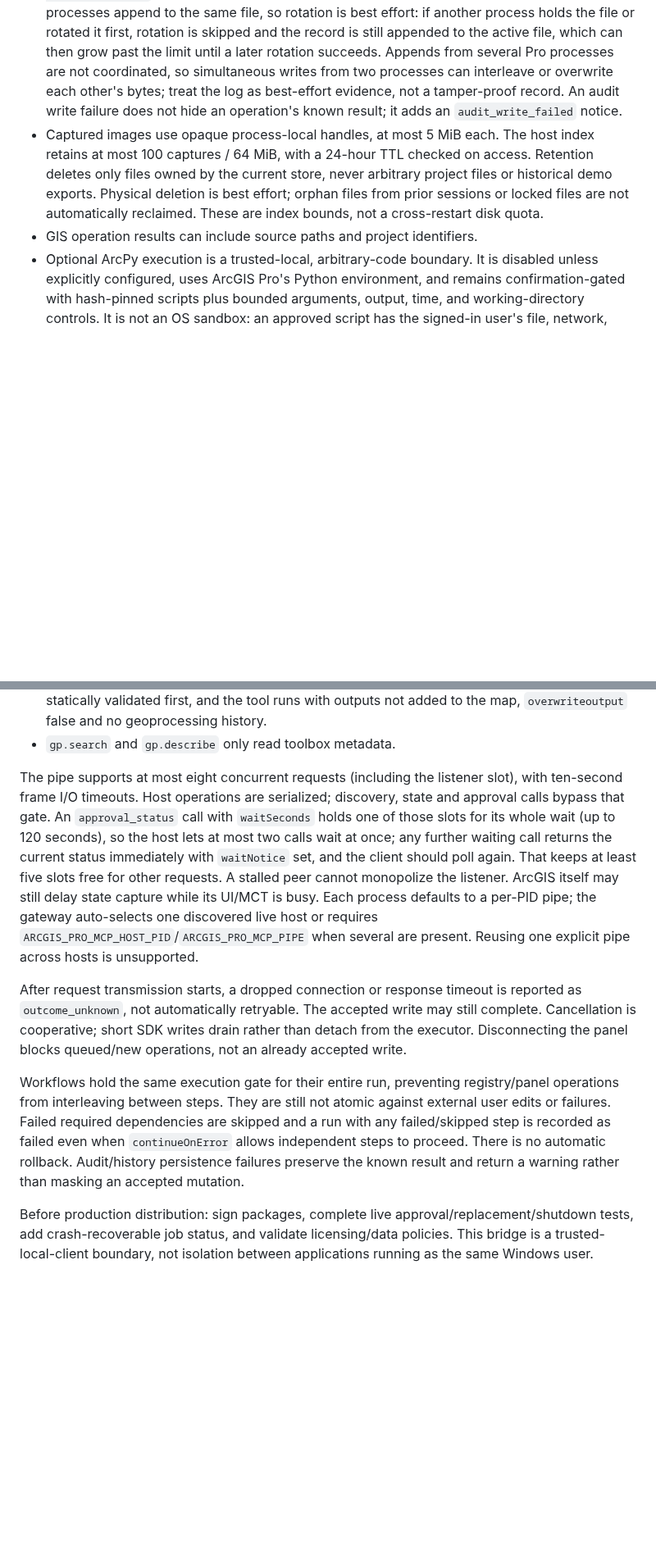
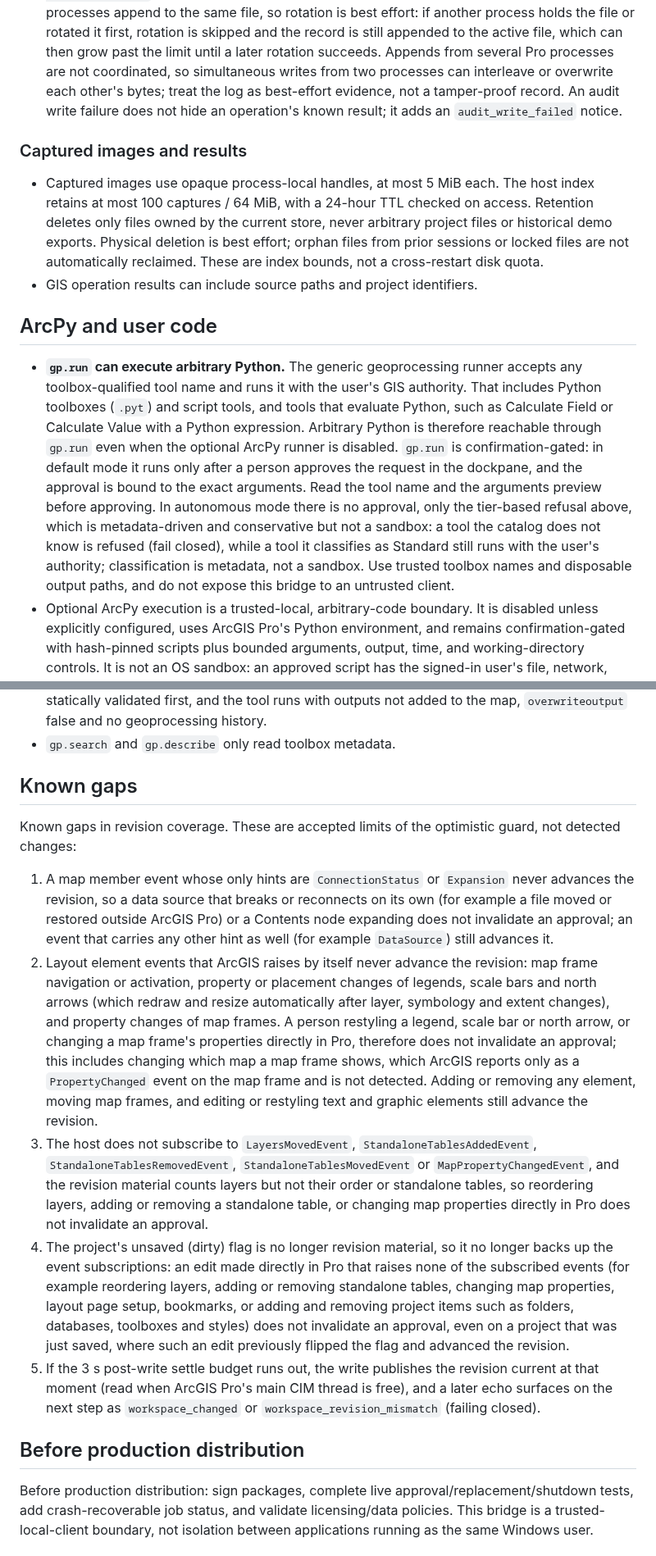
Before and after one commit to nicoazel/ArcGISPro.MCP, a Markdown page: docs/security.md, 2 parts joined by grey strips. Shown at 82% size. Rendered like a GitHub page; blank space fills up the shorter version.

```diff
--- a/docs/security.md
+++ b/docs/security.md
@@ -25,6 +51,13 @@ Status: development preview. The supported configuration is an interactive same-
 - Operation audit records are JSON lines in `%LOCALAPPDATA%\ArcGISProMCP\audit\operations.jsonl`. Each record has a `kind`: `operation` for every invocation, including rejected calls and unknown operation ids (logged with version `unknown` and error `operation_not_found`, id truncated to 256 characters), `dry-run` for every dry run, and `approval` for every local approve/deny decision, with `decision` (`approved`/`denied`) and `actor` (`panel-card` for a reviewed request, `panel-action` for a dockpane button). Operation records carry `autonomousBypass: true` when autonomous mode skipped review. Records store an argument hash, not the arguments. Approval expiry and `approval_cancel` are not audited. When the active file exceeds 16 MiB it is renamed to `operations.<utc-timestamp>.jsonl`; the newest five rotated files are kept and older ones deleted. All Pro processes append to the same file, so rotation is best effort: if another process holds the file or rotated it first, rotation is skipped and the record is still appended to the active file, which can then grow past the limit until a later rotation succeeds. Appends from several Pro processes are not coordinated, so simultaneous writes from two processes can interleave or overwrite each other's bytes; treat the log as best-effort evidence, not a tamper-proof record. An audit write failure does not hide an operation's known result; it adds an `audit_write_failed` notice.
+
+### Captured images and results
+
 - Captured images use opaque process-local handles, at most 5 MiB each. The host index retains at most 100 captures / 64 MiB, with a 24-hour TTL checked on access. Retention deletes only files owned by the current store, never arbitrary project files or historical demo exports. Physical deletion is best effort; orphan files from prior sessions or locked files are not automatically reclaimed. These are index bounds, not a cross-restart disk quota.
 - GIS operation results can include source paths and project identifiers.
+
+## ArcPy and user code
+
+- **`gp.run` can execute arbitrary Python.** The generic geoprocessing runner accepts any toolbox-qualified tool name and runs it with the user's GIS authority. That includes Python toolboxes (`.pyt`) and script tools, and tools that evaluate Python, such as Calculate Field or Calculate Value with a Python expression. Arbitrary Python is therefore reachable through `gp.run` even when the optional ArcPy runner is disabled. `gp.run` is confirmation-gated: in default mode it runs only after a person approves the request in the dockpane, and the approval is bound to the exact arguments. Read the tool name and the arguments preview before approving. In autonomous mode there is no approval, only the tier-based refusal above, which is metadata-driven and conservative but not a sandbox: a tool the catalog does not know is refused (fail closed), while a tool it classifies as Standard still runs with the user's authority; classification is metadata, not a sandbox. Use trusted toolbox names and disposable output paths, and do not expose this bridge to an untrusted client.
 - Optional ArcPy execution is a trusted-local, arbitrary-code boundary. It is disabled unless explicitly configured, uses ArcGIS Pro's Python environment, and remains confirmation-gated with hash-pinned scripts plus bounded arguments, output, time, and working-directory controls. It is not an OS sandbox: an approved script has the signed-in user's file, network, ArcGIS, and licensing authority; deliberately detached child processes may outlive best-effort process-tree termination. See [ArcPy configuration](arcpy.md).
 
 ## Geoprocessing risk tiers
@@ -43,10 +76,16 @@ The add-in reads the installed system toolboxes' metadata (`Resources\ArcToolBox
 - `gp.query` is ReadOnly: no revision, approval or autonomous mode is needed. It accepts only a plain `alias.ToolName` matching `^[a-z0-9]+\.[A-Za-z0-9]+$` that is on the allowlist and resolves to a system toolbox, so a user toolbox with the same alias cannot shadow it. Parameters are statically validated first, and the tool runs with outputs not added to the map, `overwriteoutput` false and no geoprocessing history.
 - `gp.search` and `gp.describe` only read toolbox metadata.
 
-The pipe supports at most eight concurrent requests (including the listener slot), with ten-second frame I/O timeouts. Host operations are serialized; discovery, state and approval calls bypass that gate. An `approval_status` call with `waitSeconds` holds one of those slots for its whole wait (up to 120 seconds), so the host lets at most two calls wait at once; any further waiting call returns the current status immediately with `waitNotice` set, and the client should poll again. That keeps at least five slots free for other requests. A stalled peer cannot monopolize the listener. ArcGIS itself may still delay state capture while its UI/MCT is busy. Each process defaults to a per-PID pipe; the gateway auto-selects one discovered live host or requires `ARCGIS_PRO_MCP_HOST_PID`/`ARCGIS_PRO_MCP_PIPE` when several are present. Reusing one explicit pipe across hosts is unsupported.
+## Known gaps
 
-After request transmission starts, a dropped connection or response timeout is reported as `outcome_unknown`, not automatically retryable. The accepted write may still complete. Cancellation is cooperative; short SDK writes drain rather than detach from the executor. Disconnecting the panel blocks queued/new operations, not an already accepted write.
+Known gaps in revision coverage. These are accepted limits of the optimistic guard, not detected changes:
 
-Workflows hold the same execution gate for their entire run, preventing registry/panel operations from interleaving between steps. They are still not atomic against external user edits or failures. Failed required dependencies are skipped and a run with any failed/skipped step is recorded as failed even when `continueOnError` allows independent steps to proceed. There is no automatic rollback. Audit/history persistence failures preserve the known result and return a warning rather than masking an accepted mutation.
+1. A map member event whose only hints are `ConnectionStatus` or `Expansion` never advances the revision, so a data source that breaks or reconnects on its own (for example a file moved or restored outside ArcGIS Pro) or a Contents node expanding does not invalidate an approval; an event that carries any other hint as well (for example `DataSource`) still advances it.
+2. Layout element events that ArcGIS raises by itself never advance the revision: map frame navigation or activation, property or placement changes of legends, scale bars and north arrows (which redraw and resize automatically after layer, symbology and extent changes), and property changes of map frames. A person restyling a legend, scale bar or north arrow, or changing a map frame's properties directly in Pro, therefore does not invalidate an approval; this includes changing which map a map frame shows, which ArcGIS reports only as a `PropertyChanged` event on the map frame and is not detected. Adding or removing any element, moving map frames, and editing or restyling text and graphic elements still advance the revision.
+3. The host does not subscribe to `LayersMovedEvent`, `StandaloneTablesAddedEvent`, `StandaloneTablesRemovedEvent`, `StandaloneTablesMovedEvent` or `MapPropertyChangedEvent`, and the revision material counts layers but not their order or standalone tables, so reordering layers, adding or removing a standalone table, or changing map properties directly in Pro does not invalidate an approval.
+4. The project's unsaved (dirty) flag is no longer revision material, so it no longer backs up the event subscriptions: an edit made directly in Pro that raises none of the subscribed events (for example reordering layers, adding or removing standalone tables, changing map properties, layout page setup, bookmarks, or adding and removing project items such as folders, databases, toolboxes and styles) does not invalidate an approval, even on a project that was just saved, where such an edit previously flipped the flag and advanced the revision.
+5. If the 3 s post-write settle budget runs out, the write publishes the revision current at that moment (read when ArcGIS Pro's main CIM thread is free), and a later echo surfaces on the next step as `workspace_changed` or `workspace_revision_mismatch` (failing closed).
+
+## Before production distribution
 
 Before production distribution: sign packages, complete live approval/replacement/shutdown tests, add crash-recoverable job status, and validate licensing/data policies. This bridge is a trusted-local-client boundary, not isolation between applications running as the same Windows user.
```
Also changed, not shown: other parts of docs/security.md (+30 -4 lines), docs/reference.md (+6 -0 lines).
